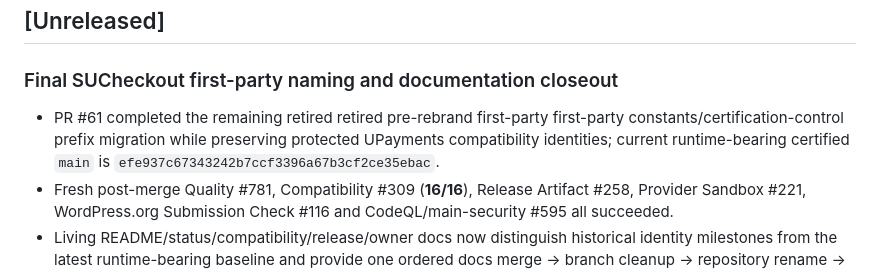
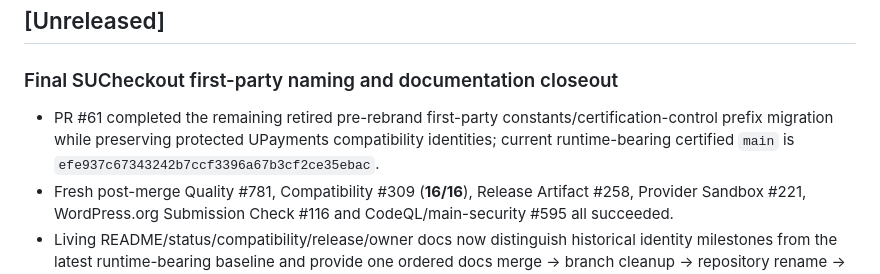
Before and after one commit to SimplixInnovations/simplixpay-upayments, a Markdown page: CHANGELOG.md, the part around the change. Drawn GitHub-style.

Commit message:
docs: polish naming-closeout wording

```diff
--- a/CHANGELOG.md
+++ b/CHANGELOG.md
@@ -8,7 +8,7 @@ The project is still in pre-release engineering hardening. Entries below are eng
 
 ### Final SUCheckout first-party naming and documentation closeout
 
-- PR #61 completed the remaining retired retired pre-rebrand first-party first-party constants/certification-control prefix migration while preserving protected UPayments compatibility identities; current runtime-bearing certified `main` is `efe937c67343242b7ccf3396a67b3cf2ce35ebac`.
+- PR #61 completed the remaining retired pre-rebrand first-party constants/certification-control prefix migration while preserving protected UPayments compatibility identities; current runtime-bearing certified `main` is `efe937c67343242b7ccf3396a67b3cf2ce35ebac`.
 - Fresh post-merge Quality #781, Compatibility #309 (**16/16**), Release Artifact #258, Provider Sandbox #221, WordPress.org Submission Check #116 and CodeQL/main-security #595 all succeeded.
 - Living README/status/compatibility/release/owner docs now distinguish historical identity milestones from the latest runtime-bearing baseline and provide one ordered docs merge → branch cleanup → repository rename → coordinate reconciliation → local acceptance → release-decision path.
 - WordPress.org `readme.txt` is expanded to document provider independence, external-service/data boundaries, exact certified platform scope, unsupported features, privacy/support boundaries and safe installation expectations without broadening runtime claims.
```
